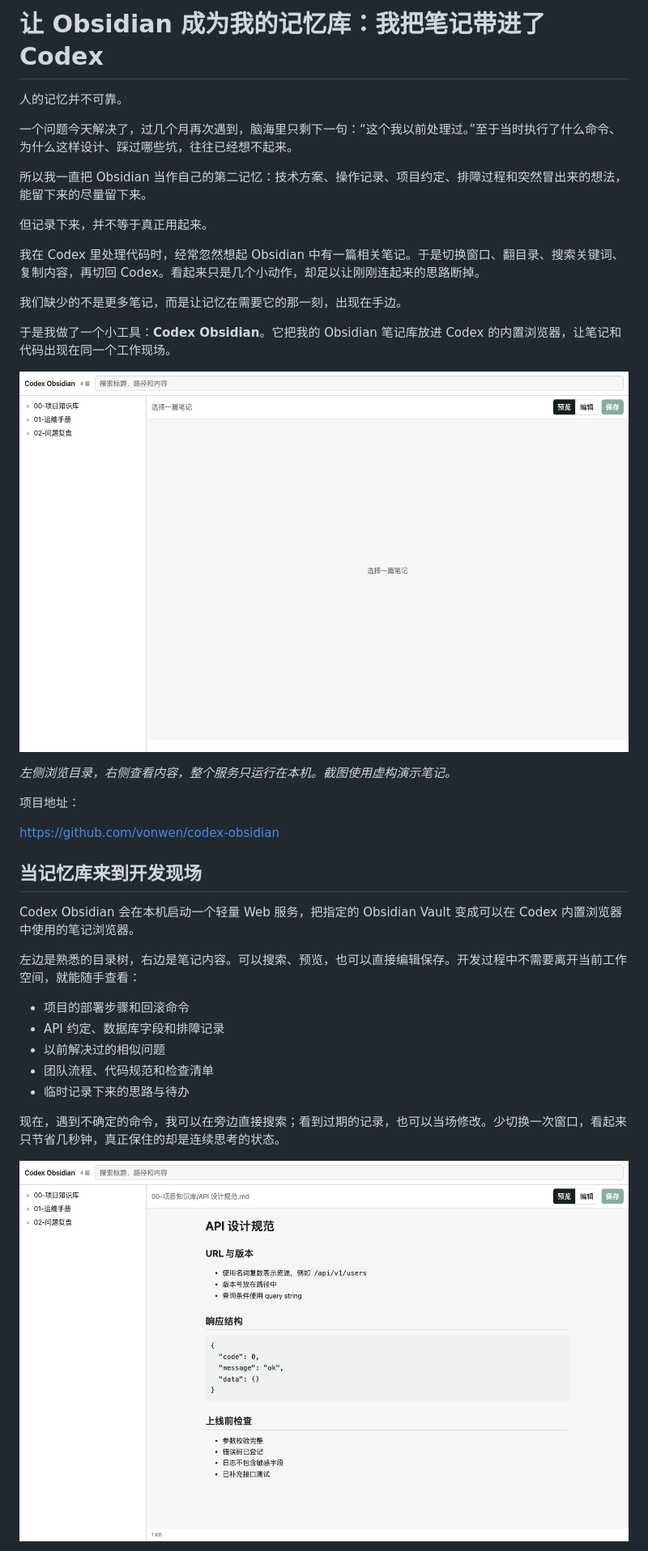
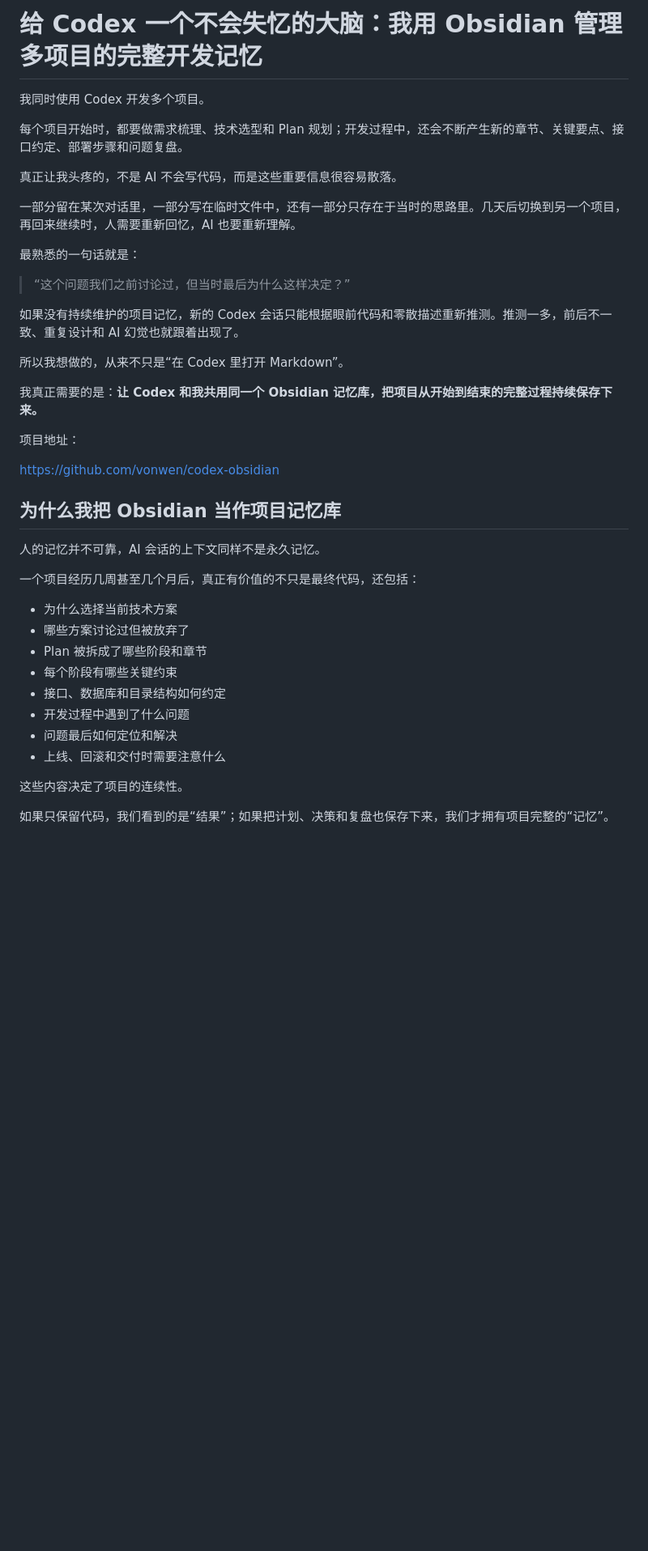
Before and after one commit to vonwen/codex-obsidian, a Markdown page: docs/公众号文章.md, the part around one of its changes. Shown at 81% size. Drawn GitHub-style; blank space fills up the shorter version.

```diff
--- a/docs/公众号文章.md
+++ b/docs/公众号文章.md
@@ -1,40 +1,43 @@
-# 让 Obsidian 成为我的记忆库：我把笔记带进了 Codex
+# 给 Codex 一个不会失忆的大脑：我用 Obsidian 管理多项目的完整开发记忆
 
-人的记忆并不可靠。
+我同时使用 Codex 开发多个项目。
 
-一个问题今天解决了，过几个月再次遇到，脑海里只剩下一句：“这个我以前处理过。”至于当时执行了什么命令、为什么这样设计、踩过哪些坑，往往已经想不起来。
+每个项目开始时，都要做需求梳理、技术选型和 Plan 规划；开发过程中，还会不断产生新的章节、关键要点、接口约定、部署步骤和问题复盘。
 
-所以我一直把 Obsidian 当作自己的第二记忆：技术方案、操作记录、项目约定、排障过程和突然冒出来的想法，能留下来的尽量留下来。
+真正让我头疼的，不是 AI 不会写代码，而是这些重要信息很容易散落。
 
-但记录下来，并不等于真正用起来。
+一部分留在某次对话里，一部分写在临时文件中，还有一部分只存在于当时的思路里。几天后切换到另一个项目，再回来继续时，人需要重新回忆，AI 也要重新理解。
 
-我在 Codex 里处理代码时，经常忽然想起 Obsidian 中有一篇相关笔记。于是切换窗口、翻目录、搜索关键词、复制内容，再切回 Codex。看起来只是几个小动作，却足以让刚刚连起来的思路断掉。
+最熟悉的一句话就是：
 
-我们缺少的不是更多笔记，而是让记忆在需要它的那一刻，出现在手边。
+> “这个问题我们之前讨论过，但当时最后为什么这样决定？”
 
-于是我做了一个小工具：**Codex Obsidian**。它把我的 Obsidian 笔记库放进 Codex 的内置浏览器，让笔记和代码出现在同一个工作现场。
+如果没有持续维护的项目记忆，新的 Codex 会话只能根据眼前代码和零散描述重新推测。推测一多，前后不一致、重复设计和 AI 幻觉也就跟着出现了。
 
-![Codex Obsidian 在浏览器中的目录界面](images/01-vault-browser.png)
+所以我想做的，从来不只是“在 Codex 里打开 Markdown”。
 
-*左侧浏览目录，右侧查看内容，整个服务只运行在本机。截图使用虚构演示笔记。*
+我真正需要的是：**让 Codex 和我共用同一个 Obsidian 记忆库，把项目从开始到结束的完整过程持续保存下来。**
 
 项目地址：
 
 <https://github.com/vonwen/codex-obsidian>
 
-## 当记忆库来到开发现场
+## 为什么我把 Obsidian 当作项目记忆库
 
-Codex Obsidian 会在本机启动一个轻量 Web 服务，把指定的 Obsidian Vault 变成可以在 Codex 内置浏览器中使用的笔记浏览器。
+人的记忆并不可靠，AI 会话的上下文同样不是永久记忆。
 
-左边是熟悉的目录树，右边是笔记内容。可以搜索、预览，也可以直接编辑保存。开发过程中不需要离开当前工作空间，就能随手查看：
+一个项目经历几周甚至几个月后，真正有价值的不只是最终代码，还包括：
 
-- 项目的部署步骤和回滚命令
-- API 约定、数据库字段和排障记录
-- 以前解决过的相似问题
-- 团队流程、代码规范和检查清单
-- 临时记录下来的思路与待办
+- 为什么选择当前技术方案
+- 哪些方案讨论过但被放弃了
+- Plan 被拆成了哪些阶段和章节
+- 每个阶段有哪些关键约束
+- 接口、数据库和目录结构如何约定
+- 开发过程中遇到了什么问题
+- 问题最后如何定位和解决
+- 上线、回滚和交付时需要注意什么
 
-现在，遇到不确定的命令，我可以在旁边直接搜索；看到过期的记录，也可以当场修改。少切换一次窗口，看起来只节省几秒钟，真正保住的却是连续思考的状态。
+这些内容决定了项目的连续性。
 
-![在 Codex Obsidian 中打开 API 设计笔记](images/02-note-preview.png)
+如果只保留代码，我们看到的是“结果”；如果把计划、决策和复盘也保存下来，我们才拥有项目完整的“记忆”。
 
```
Also changed, not shown: other parts of docs/公众号文章.md (+111 -44 lines), docs/images/04-codex-browser-shortcut.png (added), docs/images/05-codex-real-vault-redacted.png (added).
